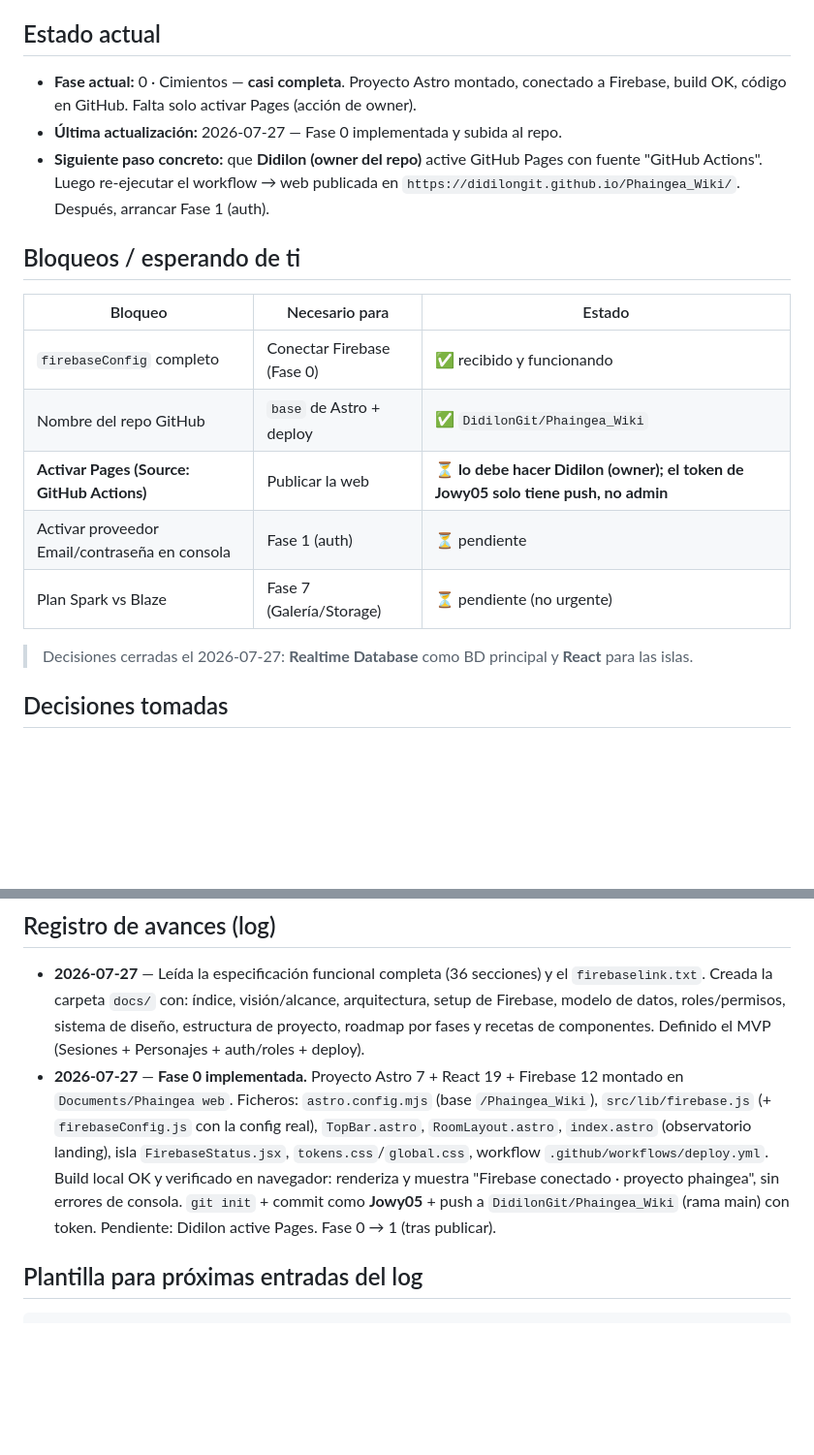
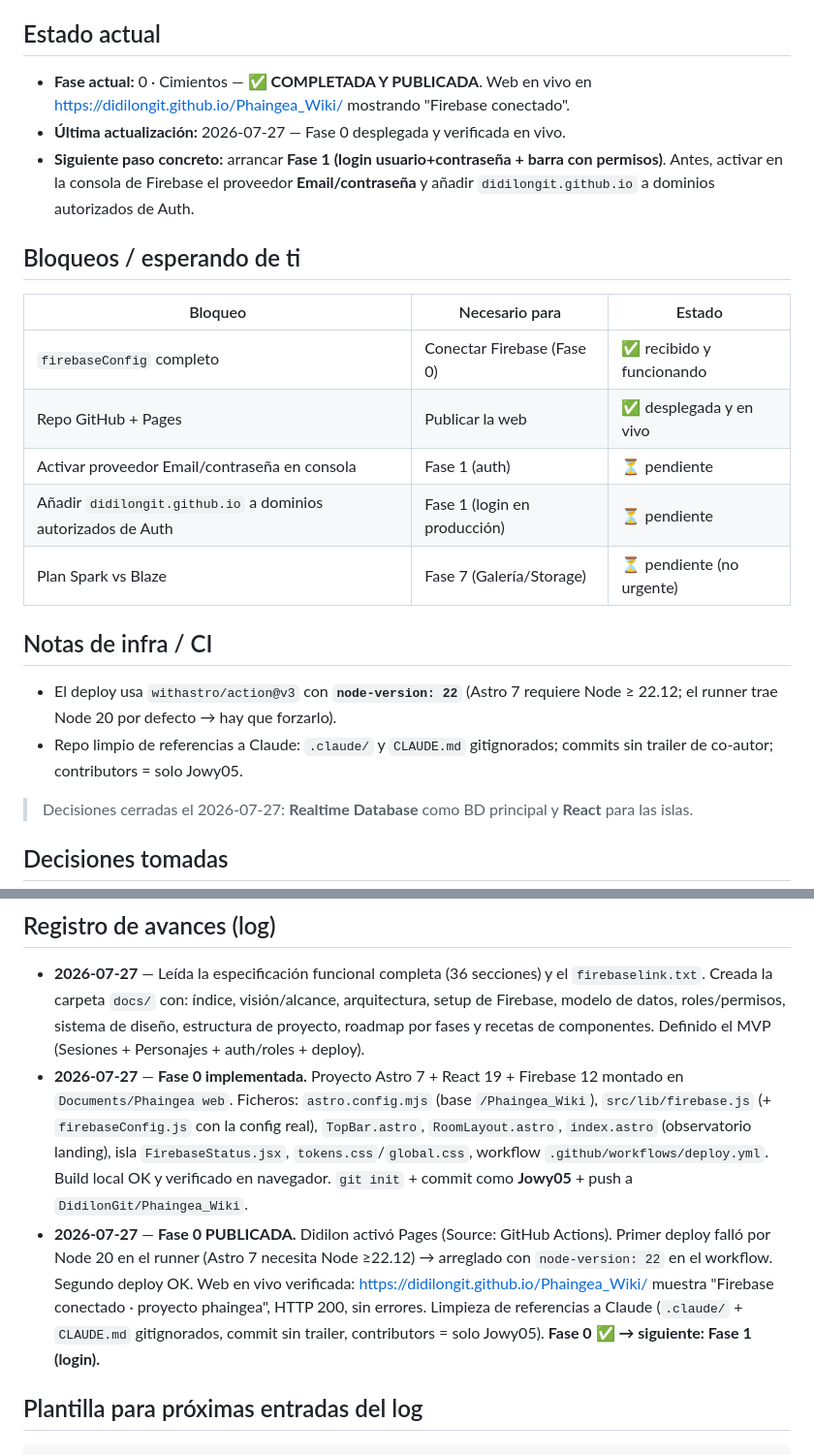
Before and after one commit to DidilonGit/Phaingea_Wiki, a Markdown page: docs/PROGRESO.md, 2 parts joined by grey strips. Shown at 97% size. GitHub-like rendering; blank space fills up the shorter version.

Commit message:
docs: Fase 0 completada y publicada en Pages

```diff
--- a/docs/PROGRESO.md
+++ b/docs/PROGRESO.md
@@ -4,19 +4,24 @@
 
 ## Estado actual
 
-- **Fase actual:** 0 · Cimientos — **casi completa**. Proyecto Astro montado, conectado a Firebase, build OK, código en GitHub. Falta solo activar Pages (acción de owner).
-- **Última actualización:** 2026-07-27 — Fase 0 implementada y subida al repo.
-- **Siguiente paso concreto:** que **Didilon (owner del repo)** active GitHub Pages con fuente "GitHub Actions". Luego re-ejecutar el workflow → web publicada en `https://didilongit.github.io/Phaingea_Wiki/`. Después, arrancar Fase 1 (auth).
+- **Fase actual:** 0 · Cimientos — **✅ COMPLETADA Y PUBLICADA**. Web en vivo en https://didilongit.github.io/Phaingea_Wiki/ mostrando "Firebase conectado".
+- **Última actualización:** 2026-07-27 — Fase 0 desplegada y verificada en vivo.
+- **Siguiente paso concreto:** arrancar **Fase 1 (login usuario+contraseña + barra con permisos)**. Antes, activar en la consola de Firebase el proveedor **Email/contraseña** y añadir `didilongit.github.io` a dominios autorizados de Auth.
 
 ## Bloqueos / esperando de ti
 
 | Bloqueo | Necesario para | Estado |
 |---------|----------------|--------|
 | `firebaseConfig` completo | Conectar Firebase (Fase 0) | ✅ recibido y funcionando |
-| Nombre del repo GitHub | `base` de Astro + deploy | ✅ `DidilonGit/Phaingea_Wiki` |
-| **Activar Pages (Source: GitHub Actions)** | Publicar la web | ⏳ **lo debe hacer Didilon (owner); el token de Jowy05 solo tiene push, no admin** |
+| Repo GitHub + Pages | Publicar la web | ✅ desplegada y en vivo |
 | Activar proveedor Email/contraseña en consola | Fase 1 (auth) | ⏳ pendiente |
+| Añadir `didilongit.github.io` a dominios autorizados de Auth | Fase 1 (login en producción) | ⏳ pendiente |
 | Plan Spark vs Blaze | Fase 7 (Galería/Storage) | ⏳ pendiente (no urgente) |
+
+## Notas de infra / CI
+
+- El deploy usa `withastro/action@v3` con **`node-version: 22`** (Astro 7 requiere Node ≥ 22.12; el runner trae Node 20 por defecto → hay que forzarlo).
+- Repo limpio de referencias a Claude: `.claude/` y `CLAUDE.md` gitignorados; commits sin trailer de co-autor; contributors = solo Jowy05.
 
 > Decisiones cerradas el 2026-07-27: **Realtime Database** como BD principal y **React** para las islas.
 
@@ -39,7 +44,8 @@
 ## Registro de avances (log)
 
 - **2026-07-27** — Leída la especificación funcional completa (36 secciones) y el `firebaselink.txt`. Creada la carpeta `docs/` con: índice, visión/alcance, arquitectura, setup de Firebase, modelo de datos, roles/permisos, sistema de diseño, estructura de proyecto, roadmap por fases y recetas de componentes. Definido el MVP (Sesiones + Personajes + auth/roles + deploy).
-- **2026-07-27** — **Fase 0 implementada.** Proyecto Astro 7 + React 19 + Firebase 12 montado en `Documents/Phaingea web`. Ficheros: `astro.config.mjs` (base `/Phaingea_Wiki`), `src/lib/firebase.js` (+ `firebaseConfig.js` con la config real), `TopBar.astro`, `RoomLayout.astro`, `index.astro` (observatorio landing), isla `FirebaseStatus.jsx`, `tokens.css`/`global.css`, workflow `.github/workflows/deploy.yml`. Build local OK y verificado en navegador: renderiza y muestra "Firebase conectado · proyecto phaingea", sin errores de consola. `git init` + commit como **Jowy05** + push a `DidilonGit/Phaingea_Wiki` (rama main) con token. Pendiente: Didilon active Pages. Fase 0 → 1 (tras publicar).
+- **2026-07-27** — **Fase 0 implementada.** Proyecto Astro 7 + React 19 + Firebase 12 montado en `Documents/Phaingea web`. Ficheros: `astro.config.mjs` (base `/Phaingea_Wiki`), `src/lib/firebase.js` (+ `firebaseConfig.js` con la config real), `TopBar.astro`, `RoomLayout.astro`, `index.astro` (observatorio landing), isla `FirebaseStatus.jsx`, `tokens.css`/`global.css`, workflow `.github/workflows/deploy.yml`. Build local OK y verificado en navegador. `git init` + commit como **Jowy05** + push a `DidilonGit/Phaingea_Wiki`.
+- **2026-07-27** — **Fase 0 PUBLICADA.** Didilon activó Pages (Source: GitHub Actions). Primer deploy falló por Node 20 en el runner (Astro 7 necesita Node ≥22.12) → arreglado con `node-version: 22` en el workflow. Segundo deploy OK. Web en vivo verificada: https://didilongit.github.io/Phaingea_Wiki/ muestra "Firebase conectado · proyecto phaingea", HTTP 200, sin errores. Limpieza de referencias a Claude (`.claude/` + `CLAUDE.md` gitignorados, commit sin trailer, contributors = solo Jowy05). **Fase 0 ✅ → siguiente: Fase 1 (login).**
 
 ## Plantilla para próximas entradas del log
 
```
